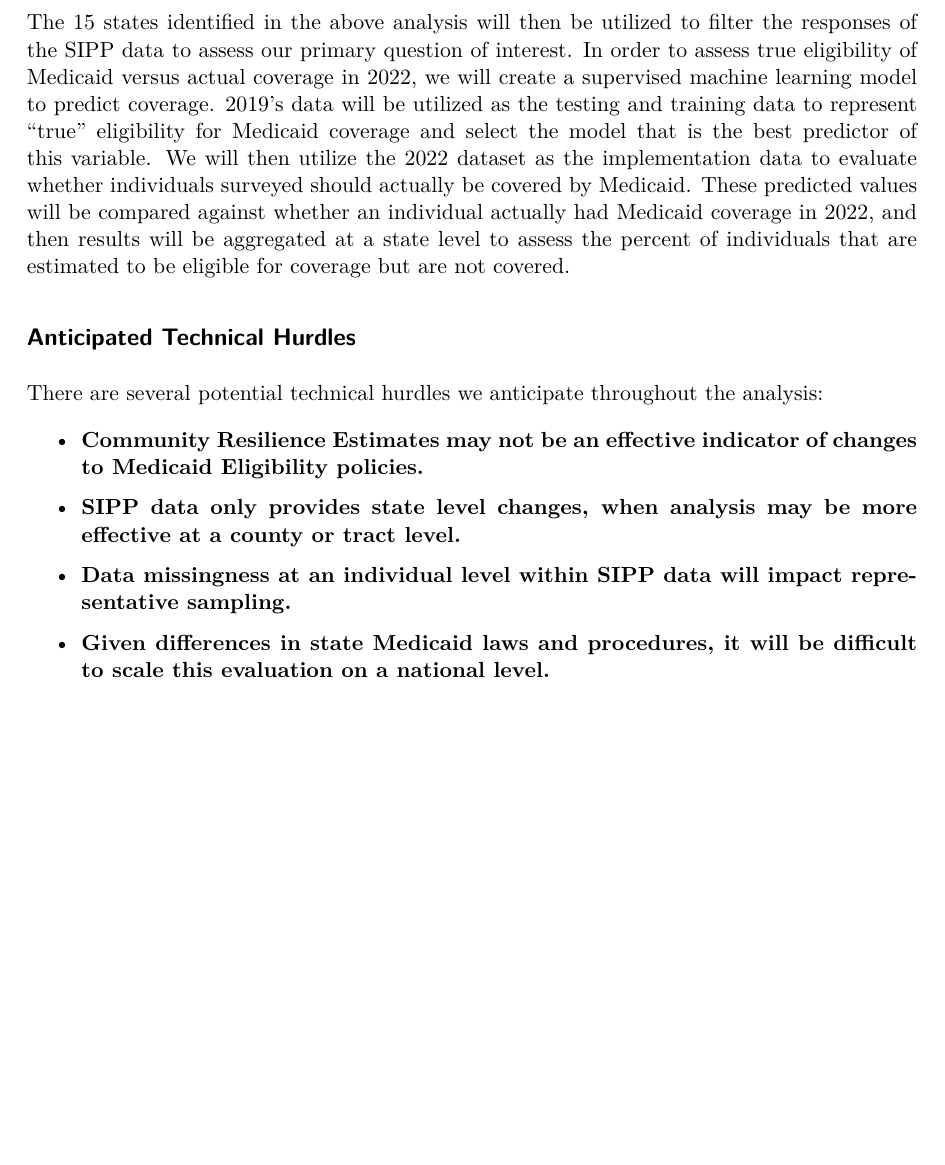
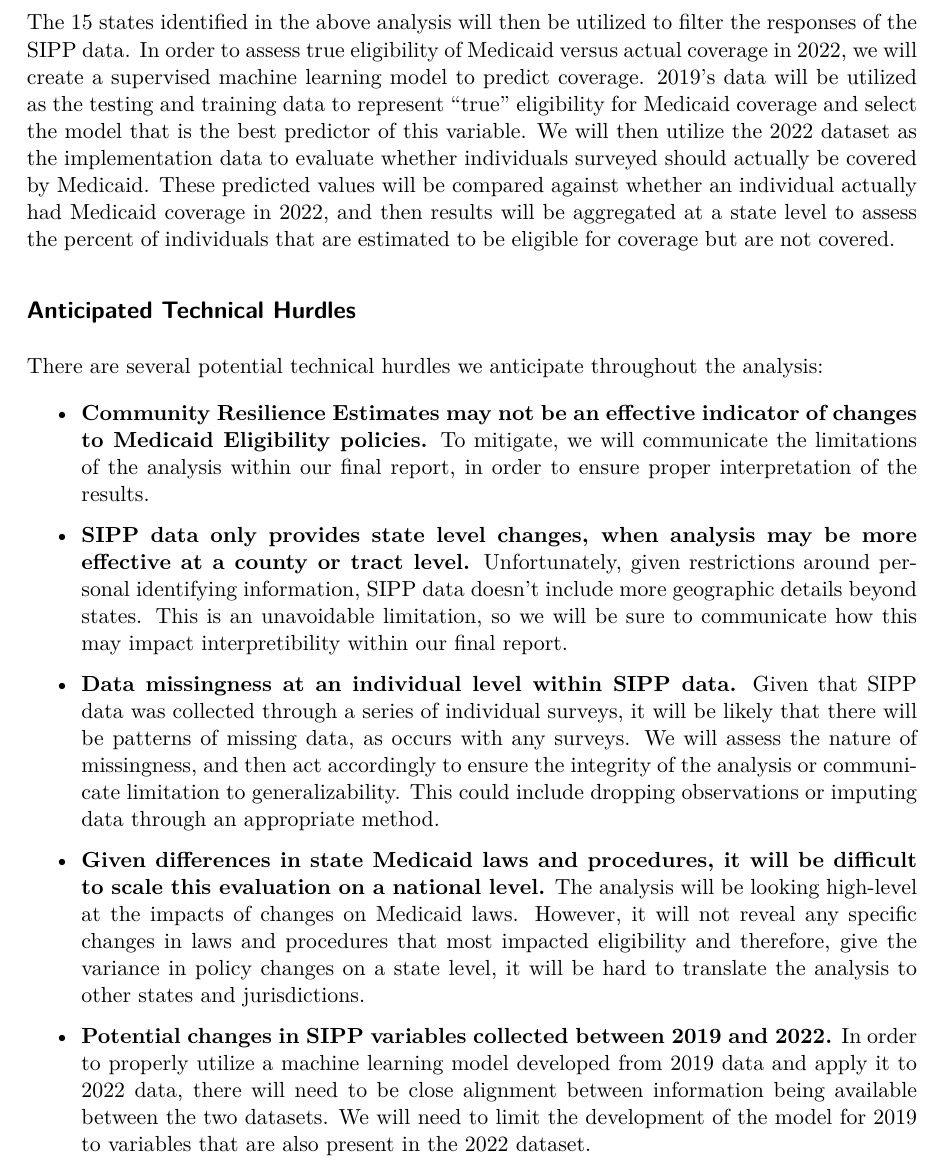
Before and after one commit to aliciahelfrich/finalproject, a Quarto document (groupproposal.qmd): part of page 2 of 2, cut so that both start at the same text, the shorter picture padded with empty space. The pictures show the output file groupproposal.pdf that the author committed with the source.

Commit message:
expanding on limitations section

```diff
--- a/groupproposal.qmd
+++ b/groupproposal.qmd
@@ -16,16 +16,18 @@ We will be exploring this data through the utilization of the 2019 and 2022 US C
 
 The Community Resilience Estimates are available at a Census Tract, County, and State level. It provides estimates of a "Community Resilience Index" that assesses factors most correlated with the capacity of households to respond to, absorb, and recover from disasters. One factor included within the Index is the the percent of households that do not have health insurance. In order to target our investigation of Medicaid and health care coverage on an individual level, we will identify the top 15 states that had the greatest reduction in Community Resilience in terms of insurance coverage between 2019 and 2022. We believe that this will be a strong proxy indicator for states that changed their eligibility requirements following the pandemic, and therefore will be an effective way to streamline our analysis when examining data on an individual level. During the selection of states, we will utilize parametric and non-parametric methods to create a new variable of the true estimated percent change in insurance coverage between 2019 and 2022. We will select the states with the largest percent reduction in health insurance coverage as predicted by the new variable (either parametric or non-parametric) with the estimated smallest margin of error.
 
-The 15 states identified in the above analysis will then be utilized to filter the responses of the SIPP data to assess our primary question of interest. In order to assess true eligibility of Medicaid versus actual coverage in 2022, we will create a supervised machine learning model to predict coverage. 2019's data will be utilized as the testing and training data to represent "true" eligibility for Medicaid coverage and select the model that is the best predictor of this variable. We will then utilize the 2022 dataset as the implementation data to evaluate whether individuals surveyed should actually be covered by Medicaid. These predicted values will be compared against whether an individual actually had Medicaid coverage in 2022, and then results will be aggregated at a state level to assess the percent of individuals that are estimated to be eligible for coverage but are not covered.
+The 15 states identified in the above analysis will then be utilized to filter the responses of the SIPP data. In order to assess true eligibility of Medicaid versus actual coverage in 2022, we will create a supervised machine learning model to predict coverage. 2019's data will be utilized as the testing and training data to represent "true" eligibility for Medicaid coverage and select the model that is the best predictor of this variable. We will then utilize the 2022 dataset as the implementation data to evaluate whether individuals surveyed should actually be covered by Medicaid. These predicted values will be compared against whether an individual actually had Medicaid coverage in 2022, and then results will be aggregated at a state level to assess the percent of individuals that are estimated to be eligible for coverage but are not covered.
 
 ## Anticipated Technical Hurdles
 
 There are several potential technical hurdles we anticipate throughout the analysis:
 
--   **Community Resilience Estimates may not be an effective indicator of changes to Medicaid Eligibility policies.**
+-   **Community Resilience Estimates may not be an effective indicator of changes to Medicaid Eligibility policies.** To mitigate, we will communicate the limitations of the analysis within our final report, in order to ensure proper interpretation of the results.
 
--   **SIPP data only provides state level changes, when analysis may be more effective at a county or tract level.**
+-   **SIPP data only provides state level changes, when analysis may be more effective at a county or tract level.** Unfortunately, given restrictions around personal identifying information, SIPP data doesn't include more geographic details beyond states. This is an unavoidable limitation, so we will be sure to communicate how this may impact interpretibility within our final report.
 
--   **Data missingness at an individual level within SIPP data will impact representative sampling.**
+-   **Data missingness at an individual level within SIPP data.** Given that SIPP data was collected through a series of individual surveys, it will be likely that there will be patterns of missing data, as occurs with any surveys. We will assess the nature of missingness, and then act accordingly to ensure the integrity of the analysis or communicate limitation to generalizability. This could include dropping observations or imputing data through an appropriate method.
 
--   **Given differences in state Medicaid laws and procedures, it will be difficult to scale this evaluation on a national level.**
+-   **Given differences in state Medicaid laws and procedures, it will be difficult to scale this evaluation on a national level.** The analysis will be looking high-level at the impacts of changes on Medicaid laws. However, it will not reveal any specific changes in laws and procedures that most impacted eligibility and therefore, give the variance in policy changes on a state level, it will be hard to translate the analysis to other states and jurisdictions.
+
+-   **Potential changes in SIPP variables collected between 2019 and 2022.** In order to properly utilize a machine learning model developed from 2019 data and apply it to 2022 data, there will need to be close alignment between information being available between the two datasets. We will need to limit the development of the model for 2019 to variables that are also present in the 2022 dataset.
```
Also changed, not shown: groupproposal.pdf.
